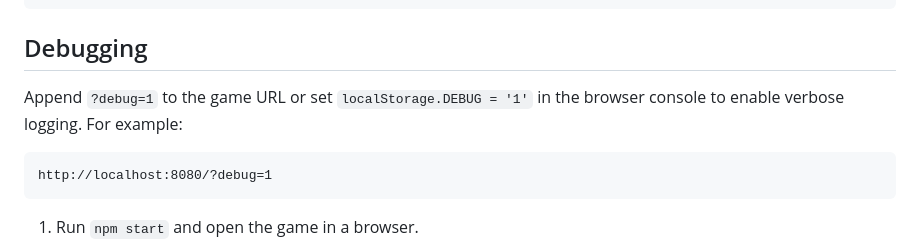
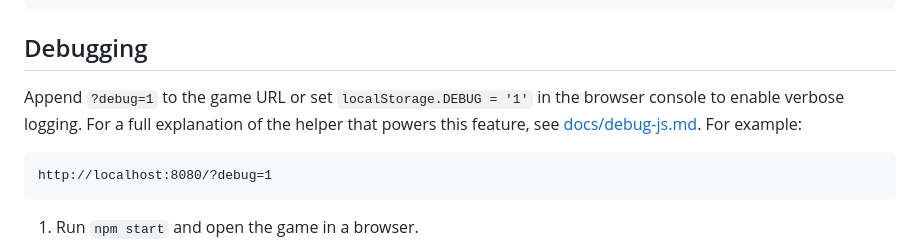
Before and after one commit to Philopt/coffee-girl, a Markdown page: README.md, the part around the change. Drawn GitHub-style.

Commit message:
docs: add debug.js summary

````diff
--- a/README.md
+++ b/README.md
@@ -53,7 +53,8 @@ The game uses [Phaser](https://phaser.io/). It will load `lib/phaser.min.js` by
 ## Debugging
 
 Append `?debug=1` to the game URL or set `localStorage.DEBUG = '1'` in the
-browser console to enable verbose logging. For example:
+browser console to enable verbose logging. For a full explanation of the helper
+that powers this feature, see [docs/debug-js.md](docs/debug-js.md). For example:
 
 ```
 http://localhost:8080/?debug=1
````
Also changed, not shown: docs/debug-js.md (added, +45 -0 lines).
